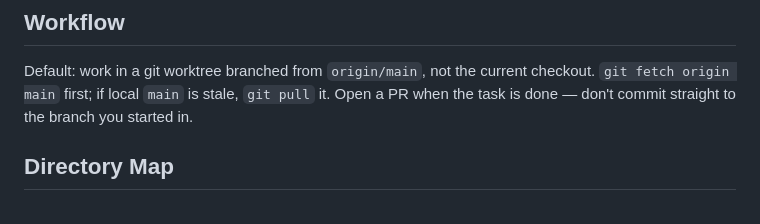
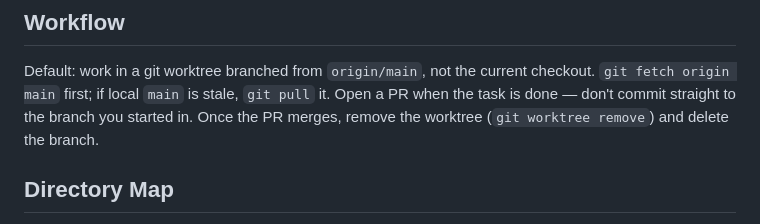
Before and after one commit to JakeAve/airgap, a Markdown page: CLAUDE.md, the part around the change. GitHub-like rendering.

Commit message:
Note worktree cleanup after merge
Co-Authored-By: Claude Sonnet 5 <noreply@anthropic.com>

```diff
--- a/CLAUDE.md
+++ b/CLAUDE.md
@@ -45,7 +45,8 @@ committing.
 Default: work in a git worktree branched from `origin/main`, not the current
 checkout. `git fetch origin main` first; if local `main` is stale, `git pull`
 it. Open a PR when the task is done — don't commit straight to the branch you
-started in.
+started in. Once the PR merges, remove the worktree (`git worktree remove`) and
+delete the branch.
 
 ## Directory Map
 
```
